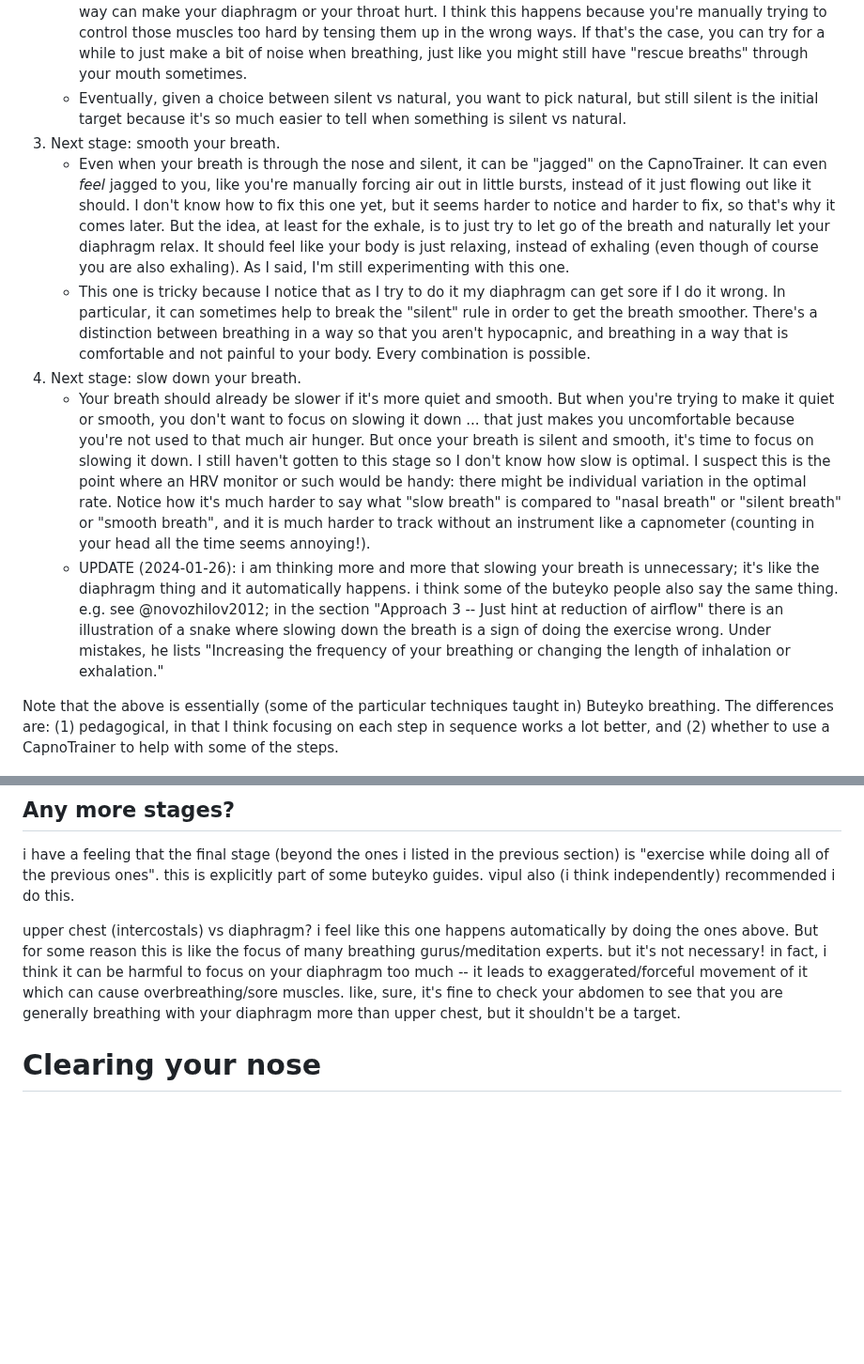
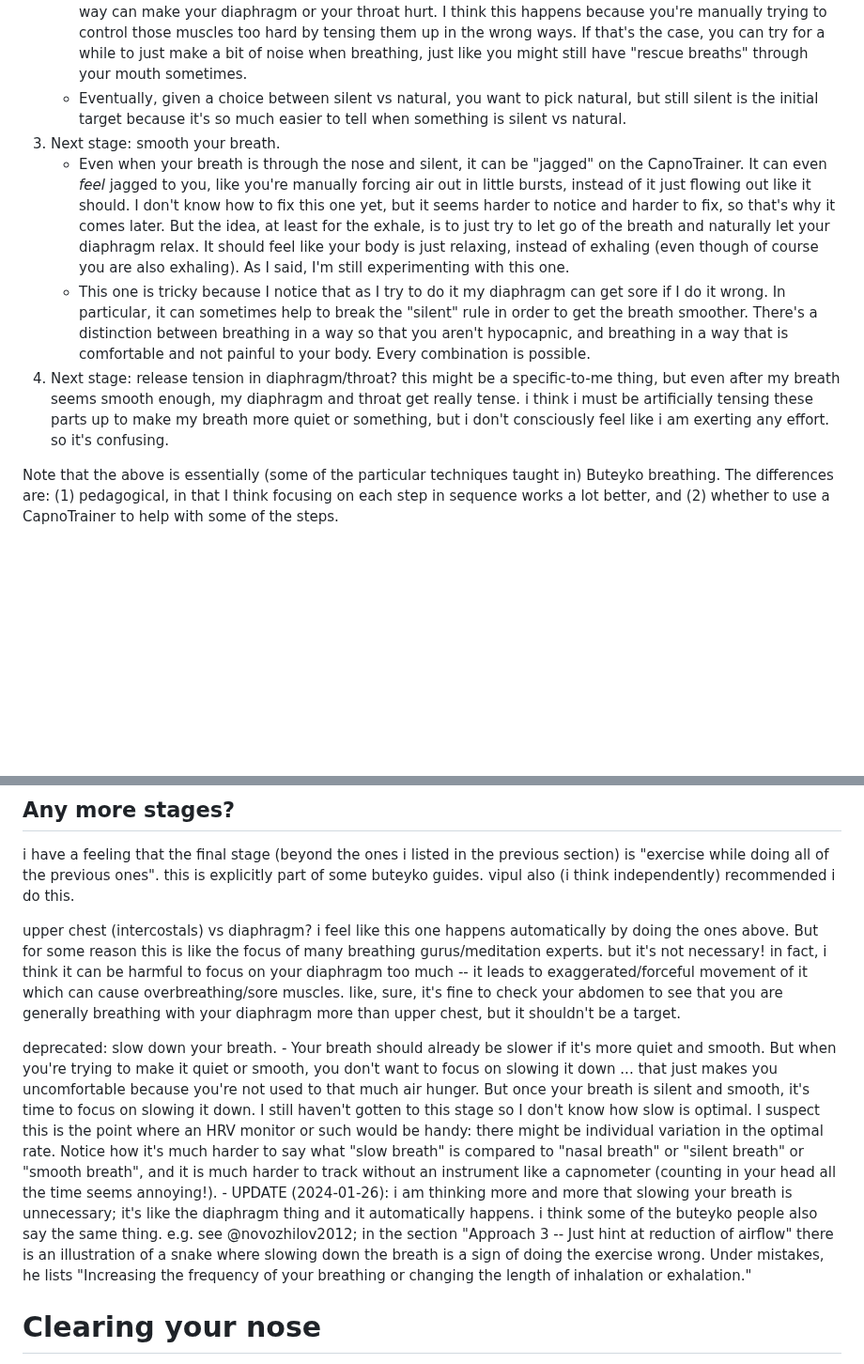
Before and after one commit to riceissa/breathing, a Markdown page: doc.md, 2 parts joined by grey strips. Shown at 94% size. Rendered like a GitHub page; blank space fills up the shorter version.

Commit message:
update stages

```diff
--- a/doc.md
+++ b/doc.md
@@ -413,12 +413,10 @@ Here is the sequence I am thinking of:
     - Same two stages here (conscious/manual techniques, then unconscious/automatic habit). Silent breath is the next constraint because it's also easy to detect: it means you can't hear your own breath at all (neither inhale nor exhale). Silent breath. At least when you're just sitting or standing. I'm not sure how feasible it is yet to have a silent breath while exercising. (This stage took about a week once I got the CapnoTrainer, though arguably it's still ongoing. In particular, there was a 24 hour period where I had a kind of epiphany and figured out how to do this right.)
     - As with the nose breathing stage, you don't have to get it to be perfect. Sometimes, breathing in a silent way can make your diaphragm or your throat hurt. I think this happens because you're manually trying to control those muscles too hard by tensing them up in the wrong ways. If that's the case, you can try for a while to just make a bit of noise when breathing, just like you might still have "rescue breaths" through your mouth sometimes.
     - Eventually, given a choice between silent vs natural, you want to pick natural, but still silent is the initial target because it's so much easier to tell when something is silent vs natural.
-1. Next stage: smooth your breath.
+3. Next stage: smooth your breath.
     - Even when your breath is through the nose and silent, it can be "jagged" on the CapnoTrainer. It can even *feel* jagged to you, like you're manually forcing air out in little bursts, instead of it just flowing out like it should. I don't know how to fix this one yet, but it seems harder to notice and harder to fix, so that's why it comes later. But the idea, at least for the exhale, is to just try to let go of the breath and naturally let your diaphragm relax. It should feel like your body is just relaxing, instead of exhaling (even though of course you are also exhaling). As I said, I'm still experimenting with this one.
     - This one is tricky because I notice that as I try to do it my diaphragm can get sore if I do it wrong. In particular, it can sometimes help to break the "silent" rule in order to get the breath smoother. There's a distinction between breathing in a way so that you aren't hypocapnic, and breathing in a way that is comfortable and not painful to your body. Every combination is possible.
-2. Next stage: slow down your breath.
-    - Your breath should already be slower if it's more quiet and smooth. But when you're trying to make it quiet or smooth, you don't want to focus on slowing it down ... that just makes you uncomfortable because you're not used to that much air hunger. But once your breath is silent and smooth, it's time to focus on slowing it down. I still haven't gotten to this stage so I don't know how slow is optimal. I suspect this is the point where an HRV monitor or such would be handy: there might be individual variation in the optimal rate. Notice how it's much harder to say what "slow breath" is compared to "nasal breath" or "silent breath" or "smooth breath", and it is much harder to track without an instrument like a capnometer (counting in your head all the time seems annoying!).
-    - UPDATE (2024-01-26): i am thinking more and more that slowing your breath is unnecessary; it's like the diaphragm thing and it automatically happens. i think some of the buteyko people also say the same thing. e.g. see @novozhilov2012; in the section "Approach 3 -- Just hint at reduction of airflow" there is an illustration of a snake where slowing down the breath is a sign of doing the exercise wrong. Under mistakes, he lists "Increasing the frequency of your breathing or changing the length of inhalation or exhalation."
+4. Next stage: release tension in diaphragm/throat? this might be a specific-to-me thing, but even after my breath seems smooth enough, my diaphragm and throat get really tense. i think i must be artificially tensing these parts up to make my breath more quiet or something, but i don't consciously feel like i am exerting any effort. so it's confusing.
 
 Note that the above is essentially (some of the particular techniques taught in) Buteyko breathing. The differences are: (1) pedagogical, in that I think focusing on each step in sequence works a lot better, and (2) whether to use a CapnoTrainer to help with some of the steps.
 
@@ -427,6 +425,12 @@ Note that the above is essentially (some of the particular techniques taught in)
 i have a feeling that the final stage (beyond the ones i listed in the previous section) is "exercise while doing all of the previous ones". this is explicitly part of some buteyko guides. vipul also (i think independently) recommended i do this.
 
 upper chest (intercostals) vs diaphragm? i feel like this one happens automatically by doing the ones above. But for some reason this is like the focus of many breathing gurus/meditation experts. but it's not necessary! in fact, i think it can be harmful to focus on your diaphragm too much -- it leads to exaggerated/forceful movement of it which can cause overbreathing/sore muscles. like, sure, it's fine to check your abdomen to see that you are generally breathing with your diaphragm more than upper chest, but it shouldn't be a target.
+
+deprecated:
+slow down your breath.
+    - Your breath should already be slower if it's more quiet and smooth. But when you're trying to make it quiet or smooth, you don't want to focus on slowing it down ... that just makes you uncomfortable because you're not used to that much air hunger. But once your breath is silent and smooth, it's time to focus on slowing it down. I still haven't gotten to this stage so I don't know how slow is optimal. I suspect this is the point where an HRV monitor or such would be handy: there might be individual variation in the optimal rate. Notice how it's much harder to say what "slow breath" is compared to "nasal breath" or "silent breath" or "smooth breath", and it is much harder to track without an instrument like a capnometer (counting in your head all the time seems annoying!).
+    - UPDATE (2024-01-26): i am thinking more and more that slowing your breath is unnecessary; it's like the diaphragm thing and it automatically happens. i think some of the buteyko people also say the same thing. e.g. see @novozhilov2012; in the section "Approach 3 -- Just hint at reduction of airflow" there is an illustration of a snake where slowing down the breath is a sign of doing the exercise wrong. Under mistakes, he lists "Increasing the frequency of your breathing or changing the length of inhalation or exhalation."
+
 
 
 # Clearing your nose
```
